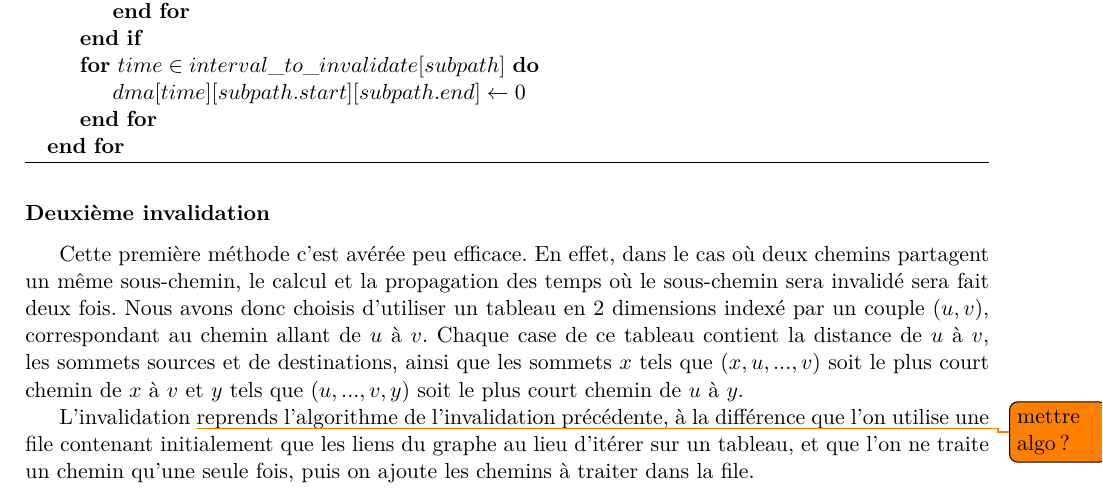
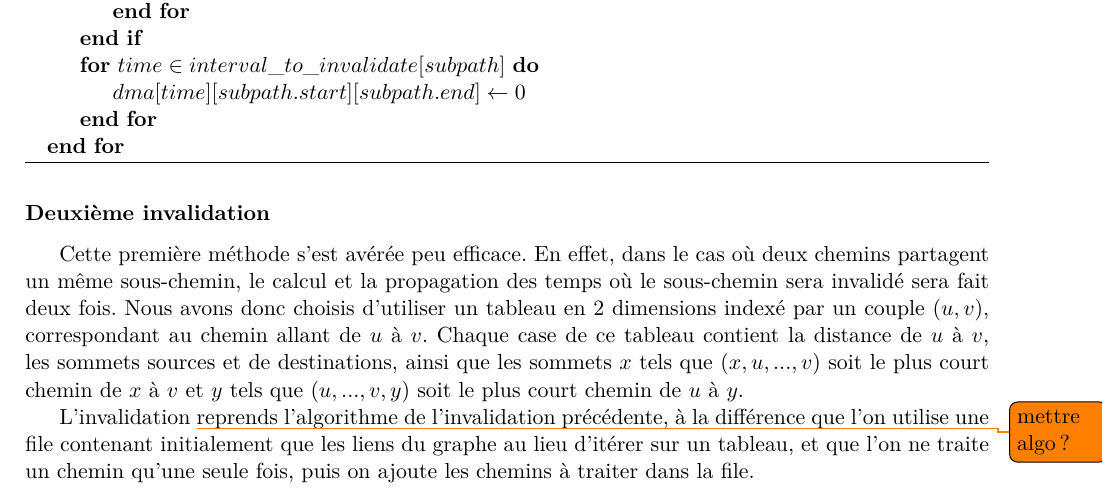
Before and after one commit to Fur0rem/LSRT, a LaTeX paper (docs/compte_rendus/cr_final/main.tex, which reads docs/compte_rendus/cr_final/sections/calcul_mesure.tex): part of page 14 of 20, cut so that both start at the same text. Compiled offline with pdfLaTeX.

Commit message:
coquille

```diff
--- a/docs/compte_rendus/cr_final/sections/calcul_mesure.tex
+++ b/docs/compte_rendus/cr_final/sections/calcul_mesure.tex
@@ -283,7 +283,7 @@ Nous avons dans un premier temps invalidé les chemins en utilisant les pyramide
 
 \subsubsection*{Deuxième invalidation}
 
-Cette première méthode c'est avérée peu efficace. En effet, dans le cas où deux chemins partagent un même sous-chemin, le calcul et la propagation des temps où le sous-chemin sera invalidé sera fait deux fois. Nous avons donc choisis d'utiliser un tableau en 2 dimensions indexé par un couple $(u,v)$, correspondant au chemin allant de $u$ à $v$. Chaque case de ce tableau contient la distance de $u$ à $v$, les sommets sources et de destinations, ainsi que les sommets $x$ tels que $(x, u, ..., v)$ soit le plus court chemin de $x$ à $v$ et $y$ tels que $(u, ..., v, y)$ soit le plus court chemin de $u$ à $y$.
+Cette première méthode s'est avérée peu efficace. En effet, dans le cas où deux chemins partagent un même sous-chemin, le calcul et la propagation des temps où le sous-chemin sera invalidé sera fait deux fois. Nous avons donc choisis d'utiliser un tableau en 2 dimensions indexé par un couple $(u,v)$, correspondant au chemin allant de $u$ à $v$. Chaque case de ce tableau contient la distance de $u$ à $v$, les sommets sources et de destinations, ainsi que les sommets $x$ tels que $(x, u, ..., v)$ soit le plus court chemin de $x$ à $v$ et $y$ tels que $(u, ..., v, y)$ soit le plus court chemin de $u$ à $y$.
 
 L'invalidation \todo{mettre algo ?} reprends l'algorithme de l'invalidation précédente, à la différence que l'on utilise une file contenant initialement que les liens du graphe au lieu d'itérer sur un tableau, et que l'on ne traite un chemin qu'une seule fois, puis on ajoute les chemins à traiter dans la file.
 
```
